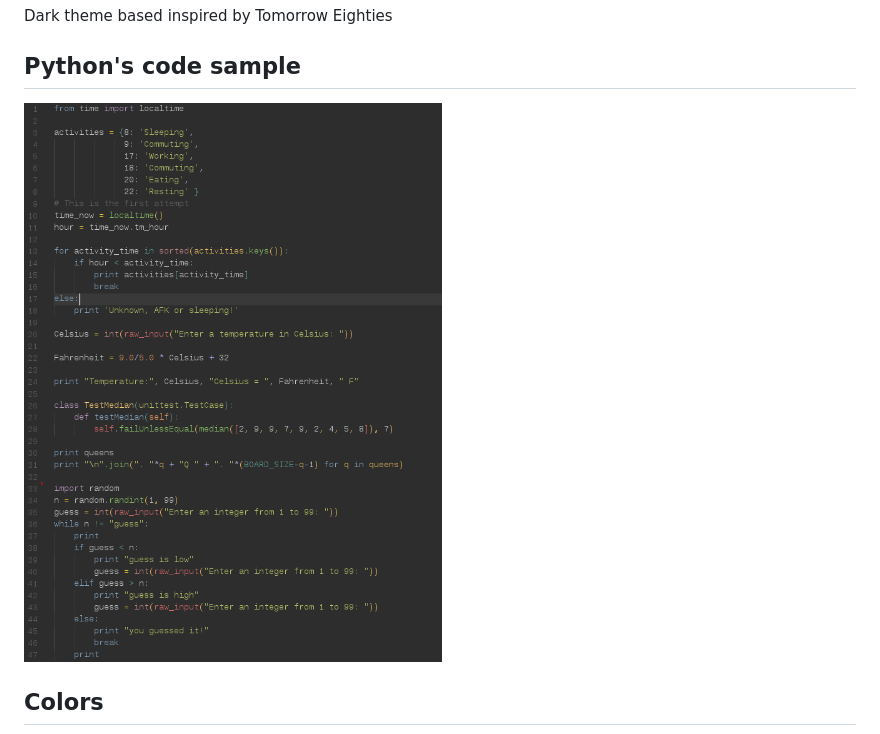
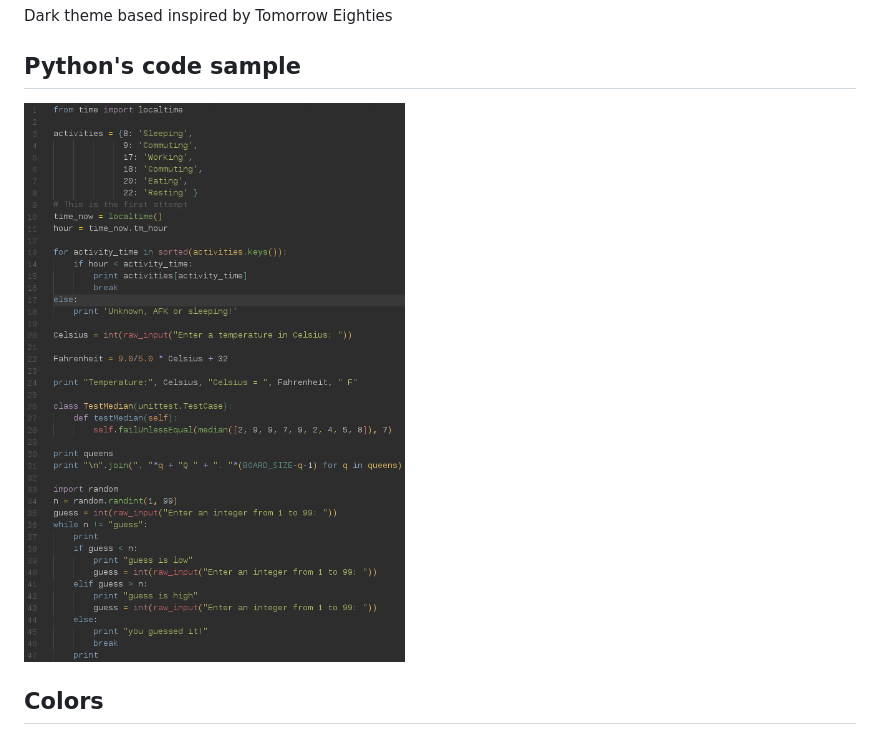
Before and after one commit to lioshi/vscode-lioshi-theme, a Markdown page: README.md, the part around the change. Drawn GitHub-style; pictures changed too: images/code-py.png (deleted), images/code-python.png (added).

Commit message:
new image code python

```diff
--- a/README.md
+++ b/README.md
@@ -3,7 +3,7 @@
 Dark theme based inspired by Tomorrow Eighties
 
 ## Python's code sample
-![](https://raw.githubusercontent.com/lioshi/vscode-lioshi-theme/master/images/code-py.png)
+![](https://raw.githubusercontent.com/lioshi/vscode-lioshi-theme/master/images/code-python.png)
 
 ## Colors
 ![](https://raw.githubusercontent.com/lioshi/vscode-lioshi-theme/master/images/colors.png)
```
